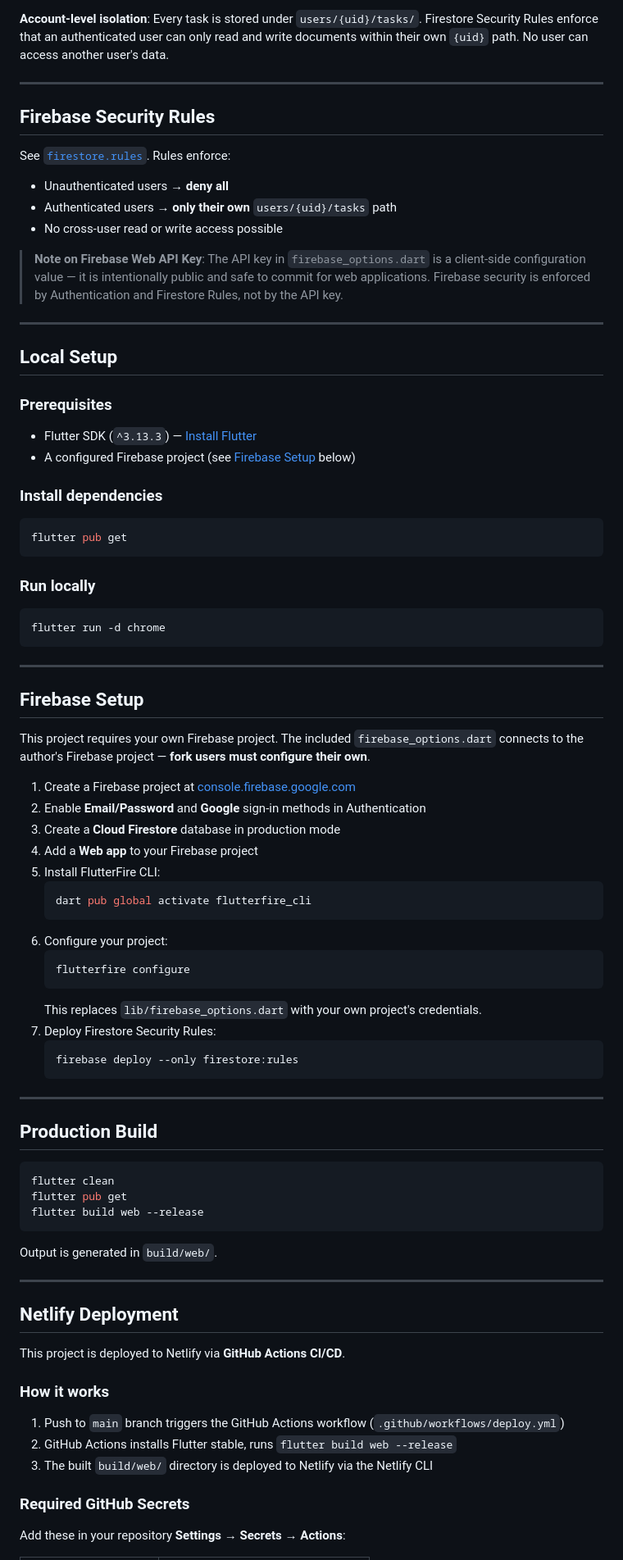
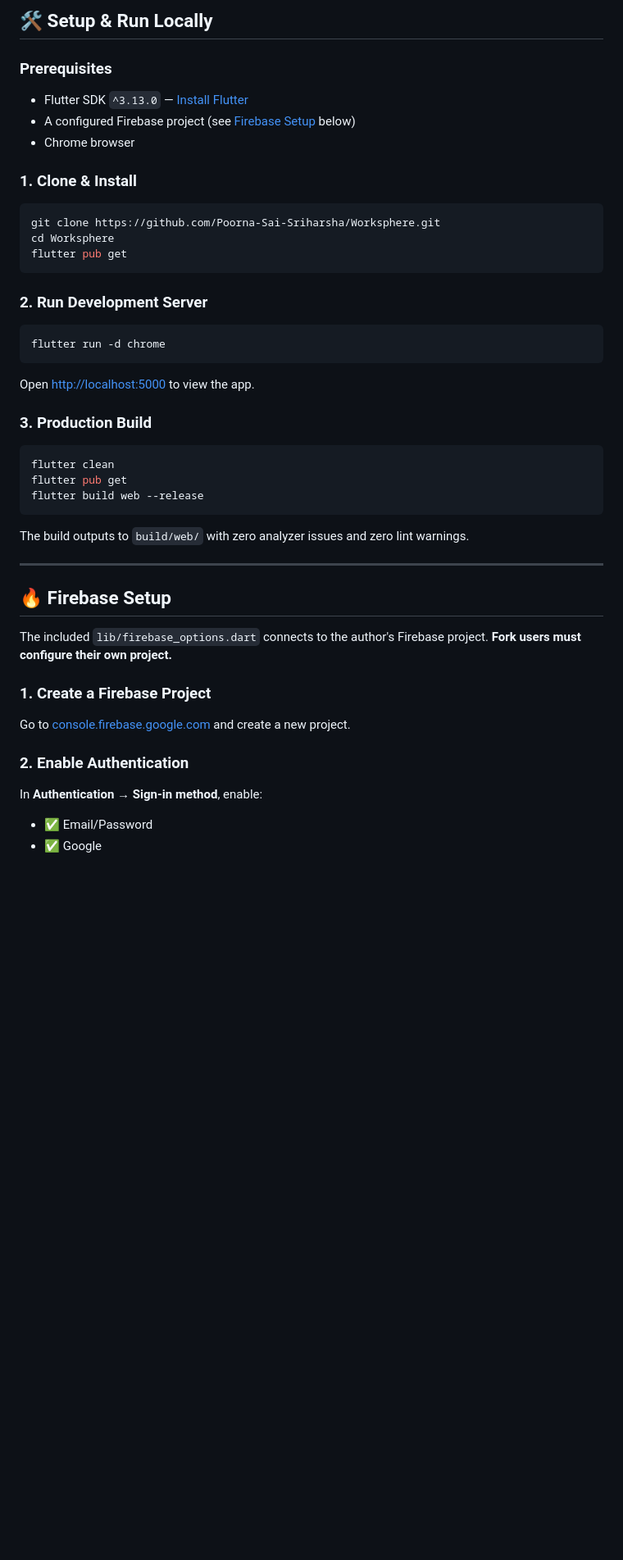
Before and after one commit to Poorna-Sai-Sriharsha/Worksphere, a Markdown page: README.md, the part around one of its changes. Shown at 82% size. Drawn GitHub-style; blank space fills up the shorter version.

````diff
--- a/README.md
+++ b/README.md
@@ -70,64 +36,27 @@ users/
-**Account-level isolation**: Every task is stored under `users/{uid}/tasks/`. Firestore Security Rules enforce that an authenticated user can only read and write documents within their own `{uid}` path. No user can access another user's data.
-
----
-
-## Firebase Security Rules
-
-See [`firestore.rules`](./firestore.rules). Rules enforce:
-- Unauthenticated users → **deny all**
-- Authenticated users → **only their own** `users/{uid}/tasks` path
-- No cross-user read or write access possible
-
-> **Note on Firebase Web API Key**: The API key in `firebase_options.dart` is a client-side configuration value — it is intentionally public and safe to commit for web applications. Firebase security is enforced by Authentication and Firestore Rules, not by the API key.
-
----
-
-## Local Setup
+## 🛠️ Setup & Run Locally
 
 ### Prerequisites
+- Flutter SDK `^3.13.0` — [Install Flutter](https://docs.flutter.dev/get-started/install)
+- A configured Firebase project (see [Firebase Setup](#-firebase-setup) below)
+- Chrome browser
 
-- Flutter SDK (`^3.13.3`) — [Install Flutter](https://docs.flutter.dev/get-started/install)
-- A configured Firebase project (see [Firebase Setup](#firebase-setup) below)
-
-### Install dependencies
+### 1. Clone & Install
 
 ```bash
+git clone https://github.com/Poorna-Sai-Sriharsha/Worksphere.git
+cd Worksphere
 flutter pub get
 ```
 
-### Run locally
+### 2. Run Development Server
 
 ```bash
 flutter run -d chrome
 ```
 
----
+Open [http://localhost:5000](http://localhost:5000) to view the app.
 
-## Firebase Setup
-
-This project requires your own Firebase project. The included `firebase_options.dart` connects to the author's Firebase project — **fork users must configure their own**.
-
-1. Create a Firebase project at [console.firebase.google.com](https://console.firebase.google.com)
-2. Enable **Email/Password** and **Google** sign-in methods in Authentication
-3. Create a **Cloud Firestore** database in production mode
-4. Add a **Web app** to your Firebase project
-5. Install FlutterFire CLI:
-   ```bash
-   dart pub global activate flutterfire_cli
-   ```
-6. Configure your project:
-   ```bash
-   flutterfire configure
-   ```
-   This replaces `lib/firebase_options.dart` with your own project's credentials.
-7. Deploy Firestore Security Rules:
-   ```bash
-   firebase deploy --only firestore:rules
-   ```
-
----
-
-## Production Build
+### 3. Production Build
 
 ```bash
 flutter clean
@@ -135,21 +64,21 @@ flutter pub get
 flutter build web --release
 ```
 
-Output is generated in `build/web/`.
+The build outputs to `build/web/` with zero analyzer issues and zero lint warnings.
 
 ---
 
-## Netlify Deployment
+## 🔥 Firebase Setup
 
-This project is deployed to Netlify via **GitHub Actions CI/CD**.
+The included `lib/firebase_options.dart` connects to the author's Firebase project. **Fork users must configure their own project.**
 
-### How it works
+### 1. Create a Firebase Project
 
-1. Push to `main` branch triggers the GitHub Actions workflow (`.github/workflows/deploy.yml`)
-2. GitHub Actions installs Flutter stable, runs `flutter build web --release`
-3. The built `build/web/` directory is deployed to Netlify via the Netlify CLI
+Go to [console.firebase.google.com](https://console.firebase.google.com) and create a new project.
 
-### Required GitHub Secrets
+### 2. Enable Authentication
 
-Add these in your repository **Settings → Secrets → Actions**:
+In **Authentication → Sign-in method**, enable:
+- ✅ Email/Password
+- ✅ Google
 
````
Also changed, not shown: other parts of README.md (+193 -89 lines).
